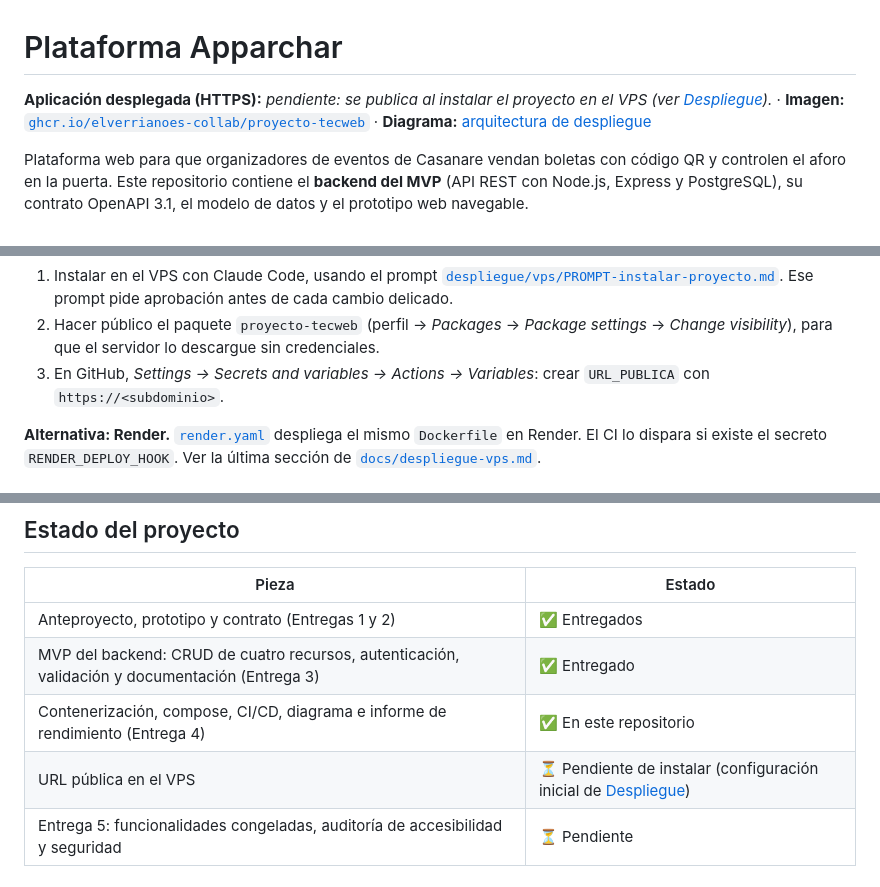
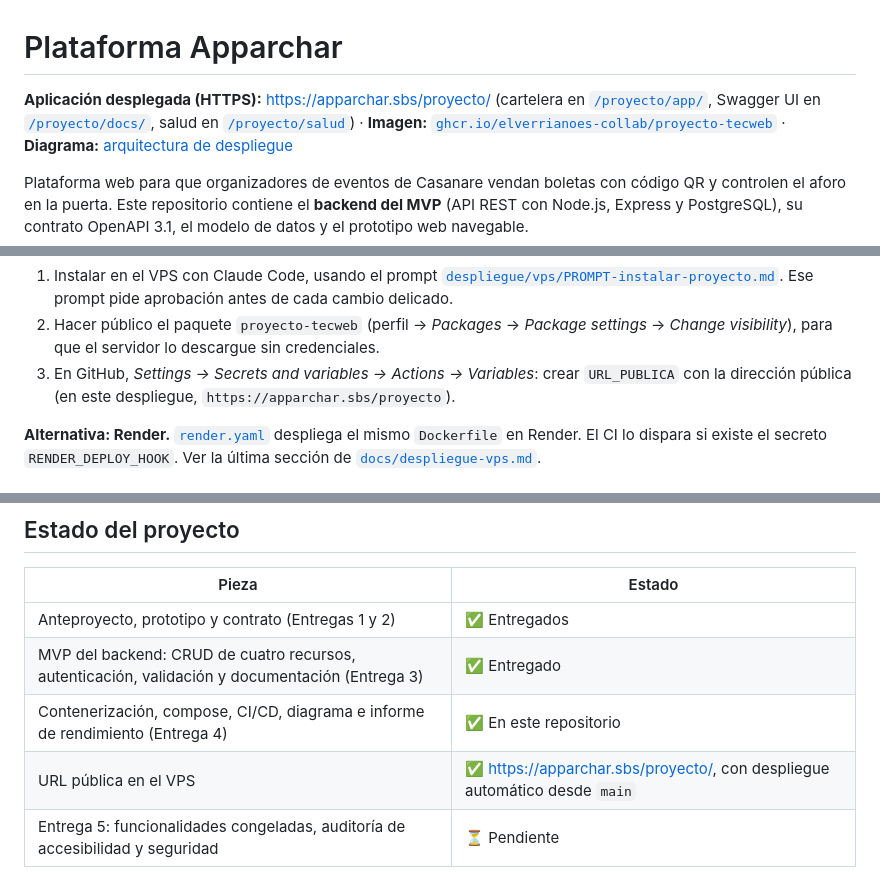
Before and after one commit to elverrianoes-collab/apparchar-, a Markdown page: README.md, 3 parts joined by grey strips. Rendered like a GitHub page.

```diff
--- a/README.md
+++ b/README.md
@@ -1,6 +1,6 @@
 # Plataforma Apparchar
 
-**Aplicación desplegada (HTTPS):** _pendiente: se publica al instalar el proyecto en el VPS (ver [Despliegue](#despliegue))._ ·
+**Aplicación desplegada (HTTPS):** <https://apparchar.sbs/proyecto/> (cartelera en [`/proyecto/app/`](https://apparchar.sbs/proyecto/app/), Swagger UI en [`/proyecto/docs/`](https://apparchar.sbs/proyecto/docs/), salud en [`/proyecto/salud`](https://apparchar.sbs/proyecto/salud)) ·
 **Imagen:** [`ghcr.io/elverrianoes-collab/proyecto-tecweb`](https://github.com/users/elverrianoes-collab/packages/container/package/proyecto-tecweb) ·
 **Diagrama:** [arquitectura de despliegue](#arquitectura-de-despliegue)
 
@@ -176,7 +176,8 @@ servidor pone el HTTPS del subdominio, y el proyecto solo escucha en
    settings* → *Change visibility*), para que el servidor lo descargue sin
    credenciales.
 3. En GitHub, *Settings → Secrets and variables → Actions → Variables*: crear
-   `URL_PUBLICA` con `https://<subdominio>`.
+   `URL_PUBLICA` con la dirección pública (en este despliegue,
+   `https://apparchar.sbs/proyecto`).
 
 **Alternativa: Render.** [`render.yaml`](render.yaml) despliega el mismo
 `Dockerfile` en Render. El CI lo dispara si existe el secreto
@@ -200,7 +201,7 @@ ninguno de los dos tiene puertos en el host. Las decisiones están en
 | Anteproyecto, prototipo y contrato (Entregas 1 y 2) | ✅ Entregados |
 | MVP del backend: CRUD de cuatro recursos, autenticación, validación y documentación (Entrega 3) | ✅ Entregado |
 | Contenerización, compose, CI/CD, diagrama e informe de rendimiento (Entrega 4) | ✅ En este repositorio |
-| URL pública en el VPS | ⏳ Pendiente de instalar (configuración inicial de [Despliegue](#despliegue)) |
+| URL pública en el VPS | ✅ <https://apparchar.sbs/proyecto/>, con despliegue automático desde `main` |
 | Entrega 5: funcionalidades congeladas, auditoría de accesibilidad y seguridad | ⏳ Pendiente |
 
 ## Cómo ejecutarlo
```
Also changed, not shown: docs/informe-rendimiento.md (+30 -2 lines).
